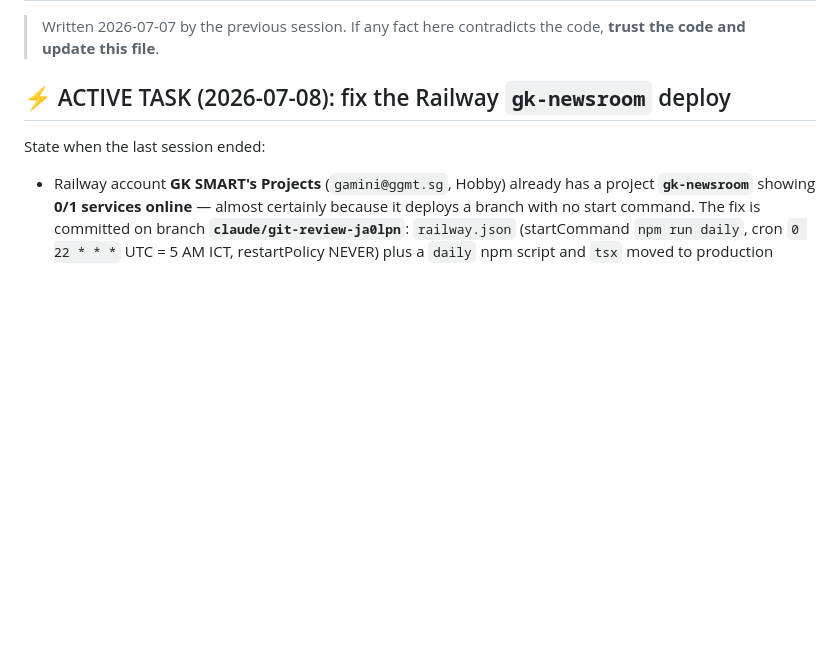
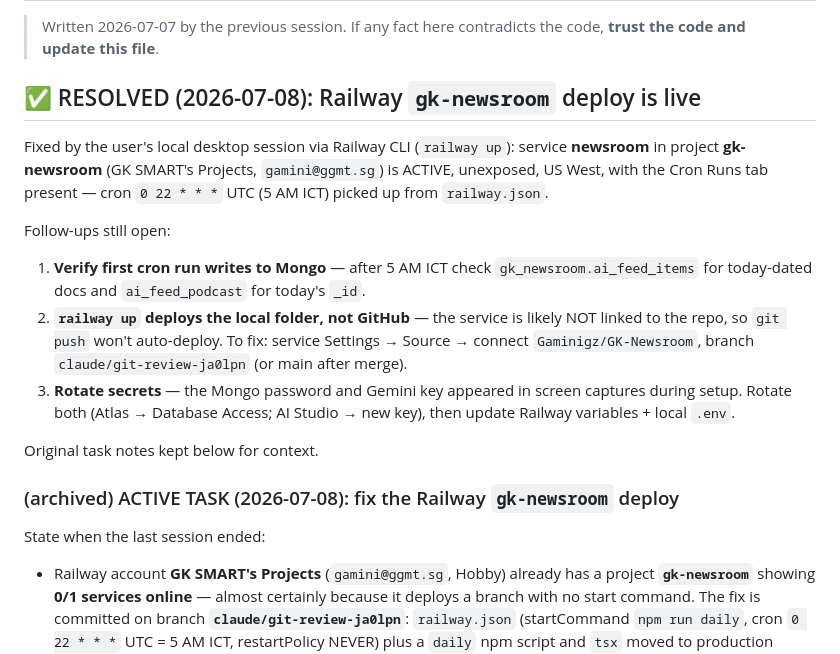
Before and after one commit to Gaminigz/GK-Newsroom, a Markdown page: HANDOFF.md, the part around the change. GitHub-like rendering; blank space fills up the shorter version.

Commit message:
docs(handoff): Railway deploy resolved — record state and follow-ups
Service is live via CLI deploy; note Mongo verification after first
cron run, GitHub source linking, and secret rotation as open items.

Co-Authored-By: Claude Fable 5 <noreply@anthropic.com>
Claude-Session: https://claude.ai/code/session_019r3UL5Ggkb63YwKY4RMNMK

```diff
--- a/HANDOFF.md
+++ b/HANDOFF.md
@@ -3,7 +3,28 @@
 > Written 2026-07-07 by the previous session. If any fact here contradicts
 > the code, **trust the code and update this file**.
 
-## ⚡ ACTIVE TASK (2026-07-08): fix the Railway `gk-newsroom` deploy
+## ✅ RESOLVED (2026-07-08): Railway `gk-newsroom` deploy is live
+
+Fixed by the user's local desktop session via Railway CLI (`railway up`):
+service **newsroom** in project **gk-newsroom** (GK SMART's Projects,
+`gamini@ggmt.sg`) is ACTIVE, unexposed, US West, with the Cron Runs tab
+present — cron `0 22 * * *` UTC (5 AM ICT) picked up from `railway.json`.
+
+Follow-ups still open:
+1. **Verify first cron run writes to Mongo** — after 5 AM ICT check
+   `gk_newsroom.ai_feed_items` for today-dated docs and `ai_feed_podcast`
+   for today's `_id`.
+2. **`railway up` deploys the local folder, not GitHub** — the service is
+   likely NOT linked to the repo, so `git push` won't auto-deploy. To fix:
+   service Settings → Source → connect `Gaminigz/GK-Newsroom`, branch
+   `claude/git-review-ja0lpn` (or main after merge).
+3. **Rotate secrets** — the Mongo password and Gemini key appeared in
+   screen captures during setup. Rotate both (Atlas → Database Access;
+   AI Studio → new key), then update Railway variables + local `.env`.
+
+Original task notes kept below for context.
+
+### (archived) ACTIVE TASK (2026-07-08): fix the Railway `gk-newsroom` deploy
 
 State when the last session ended:
 
```
